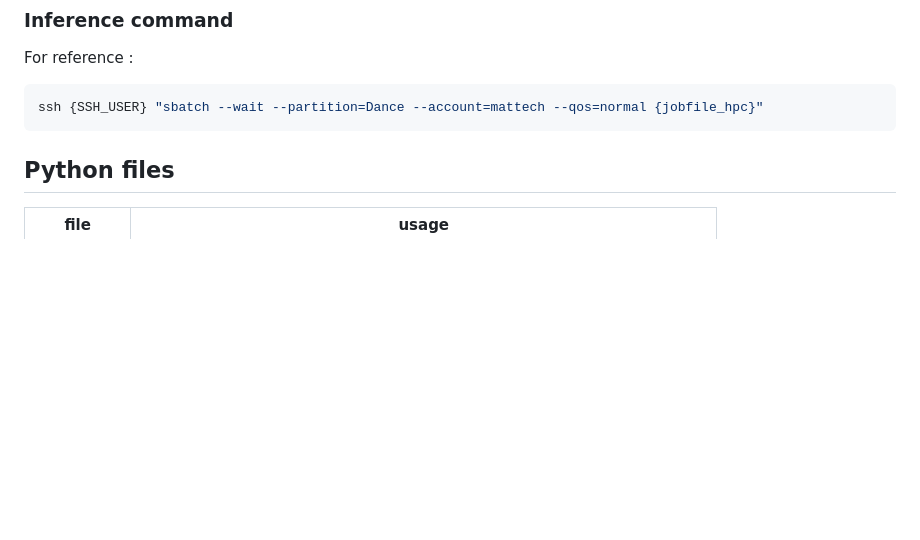
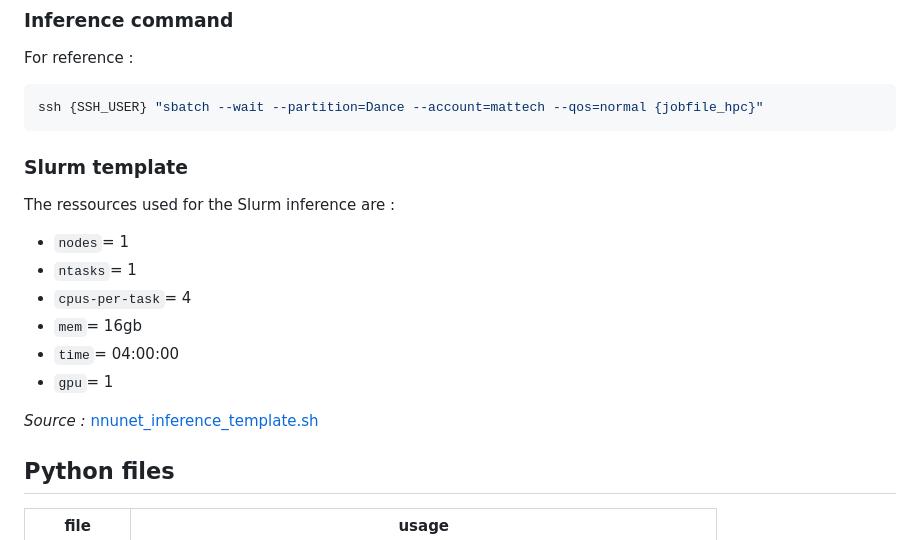
Before and after one commit to jijiduc/a-eye_web_dev_jeremy, a Markdown page: documentation/map_v0.md, the part around the change. Rendered like a GitHub page; blank space fills up the shorter version.

````diff
--- a/documentation/map_v0.md
+++ b/documentation/map_v0.md
@@ -84,6 +84,17 @@ For reference :
 ```bash
 ssh {SSH_USER} "sbatch --wait --partition=Dance --account=mattech --qos=normal {jobfile_hpc}"
 ```
+### Slurm template
+
+The ressources used for the Slurm inference are :
+- `nodes`= 1
+- `ntasks`= 1
+- `cpus-per-task`= 4
+- `mem`= 16gb
+- `time`= 04:00:00
+- `gpu`= 1
+
+*Source :* [nnunet_inference_template.sh](../jobfiles/nnunet_inference_template.sh)
 
 ## Python files
 
````
Also changed, not shown: documentation/multi_users_segmentation.md (added, +30 -0 lines).
